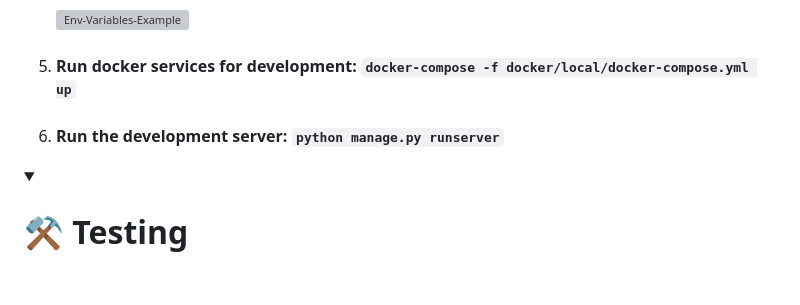
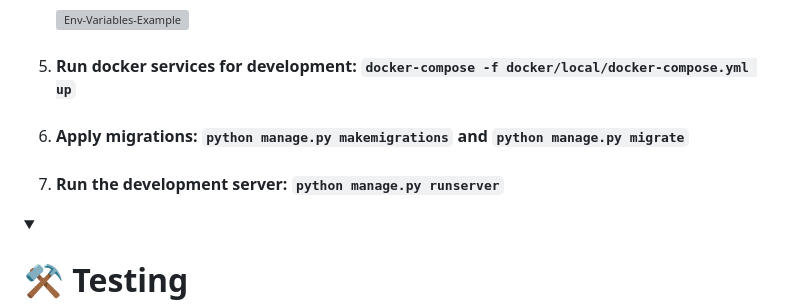
Before and after one commit to FCTL3314/HealthNutrition-Backend, a Markdown page: README.md, the part around the change. GitHub-like rendering; folded sections open; blank space fills up the shorter version; grey boxes are pictures that could not be loaded.

```diff
--- a/README.md
+++ b/README.md
@@ -119,7 +119,8 @@ savings while shopping across different stores for a wide range of products.
 4. #### Create an .env file or rename .env.dist in .env and populate it only with development variables:
     ![Env-Variables-Example](https://github.com/FCTL3314/StoreTracker-Backend/assets/97694131/c31d86db-7bec-4693-8e97-d649c6e7184f)
 5. #### Run docker services for development: `docker-compose -f docker/local/docker-compose.yml up`
-6. #### Run the development server: `python manage.py runserver`
+6. #### Apply migrations: `python manage.py makemigrations` and `python manage.py migrate`
+7. #### Run the development server: `python manage.py runserver`
 
 </details>
 
```
